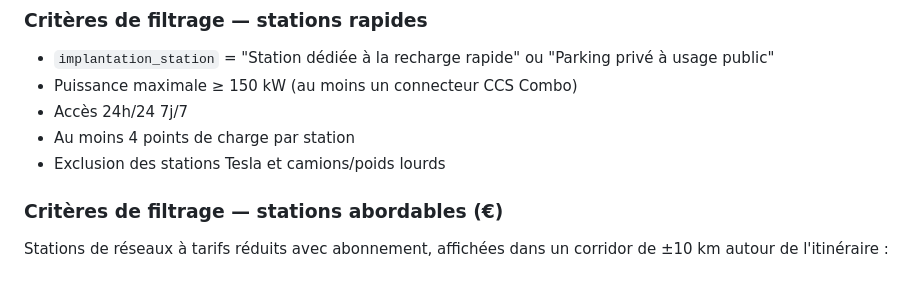
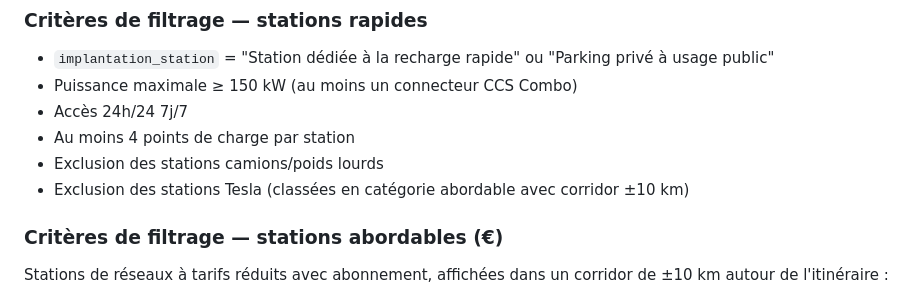
Before and after one commit to thomasleveil/stations-de-recharge, a Markdown page: README.md, the part around the change. Drawn GitHub-style.

Commit message:
Fix README: Tesla stations shown in cheap category, not excluded from map

```diff
--- a/README.md
+++ b/README.md
@@ -47,7 +47,8 @@ Chargements suivants  →  IndexedDB (instantané, sans réseau)
 - Puissance maximale ≥ 150 kW (au moins un connecteur CCS Combo)
 - Accès 24h/24 7j/7
 - Au moins 4 points de charge par station
-- Exclusion des stations Tesla et camions/poids lourds
+- Exclusion des stations camions/poids lourds
+- Exclusion des stations Tesla (classées en catégorie abordable avec corridor ±10 km)
 
 ### Critères de filtrage — stations abordables (€)
 
```
